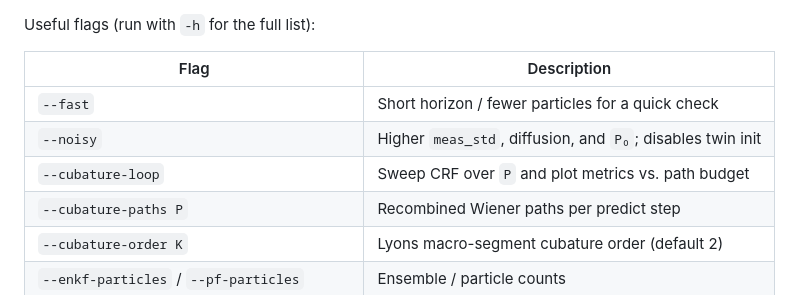
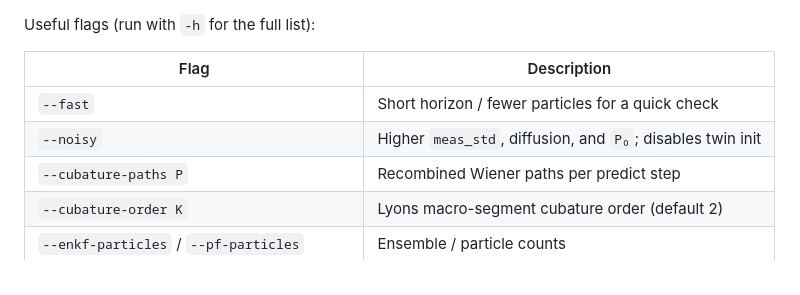
Before and after one commit to LukeSnow0/roughpath-filtering, a Markdown page: README.md, the part around the change. Drawn GitHub-style.

```diff
--- a/README.md
+++ b/README.md
@@ -79,7 +79,6 @@ Useful flags (run with `-h` for the full list):
 | --- | --- |
 | `--fast` | Short horizon / fewer particles for a quick check |
 | `--noisy` | Higher `meas_std`, diffusion, and `P₀`; disables twin init |
-| `--cubature-loop` | Sweep CRF over `P` and plot metrics vs. path budget |
 | `--cubature-paths P` | Recombined Wiener paths per predict step |
 | `--cubature-order K` | Lyons macro-segment cubature order (default 2) |
 | `--enkf-particles` / `--pf-particles` | Ensemble / particle counts |
```
